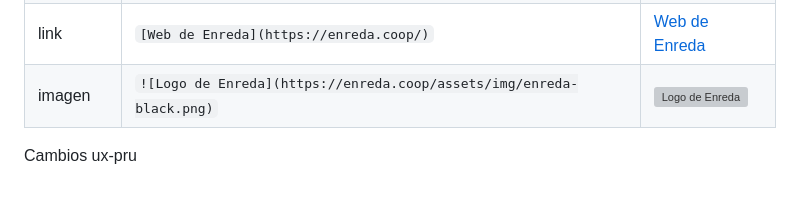
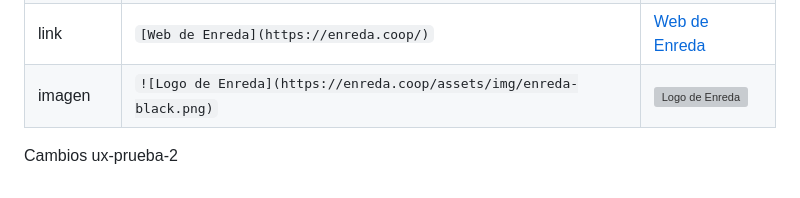
Before and after one commit to enredacoop/enreda.coop, a Markdown page: README.md, the part around the change. Rendered like a GitHub page; grey boxes are pictures that could not be loaded.

Commit message:
cambio 2

```diff
--- a/README.md
+++ b/README.md
@@ -83,4 +83,4 @@ Los elementos básicos a utilizar en el contenido de los proyectos y noticias so
 | imagen   | `![Logo de Enreda](https://enreda.coop/assets/img/enreda-black.png)` | ![Logo de Enreda](https://enreda.coop/assets/img/enreda-black.png) |
 
 
-Cambios ux-pru
+Cambios ux-prueba-2
```
